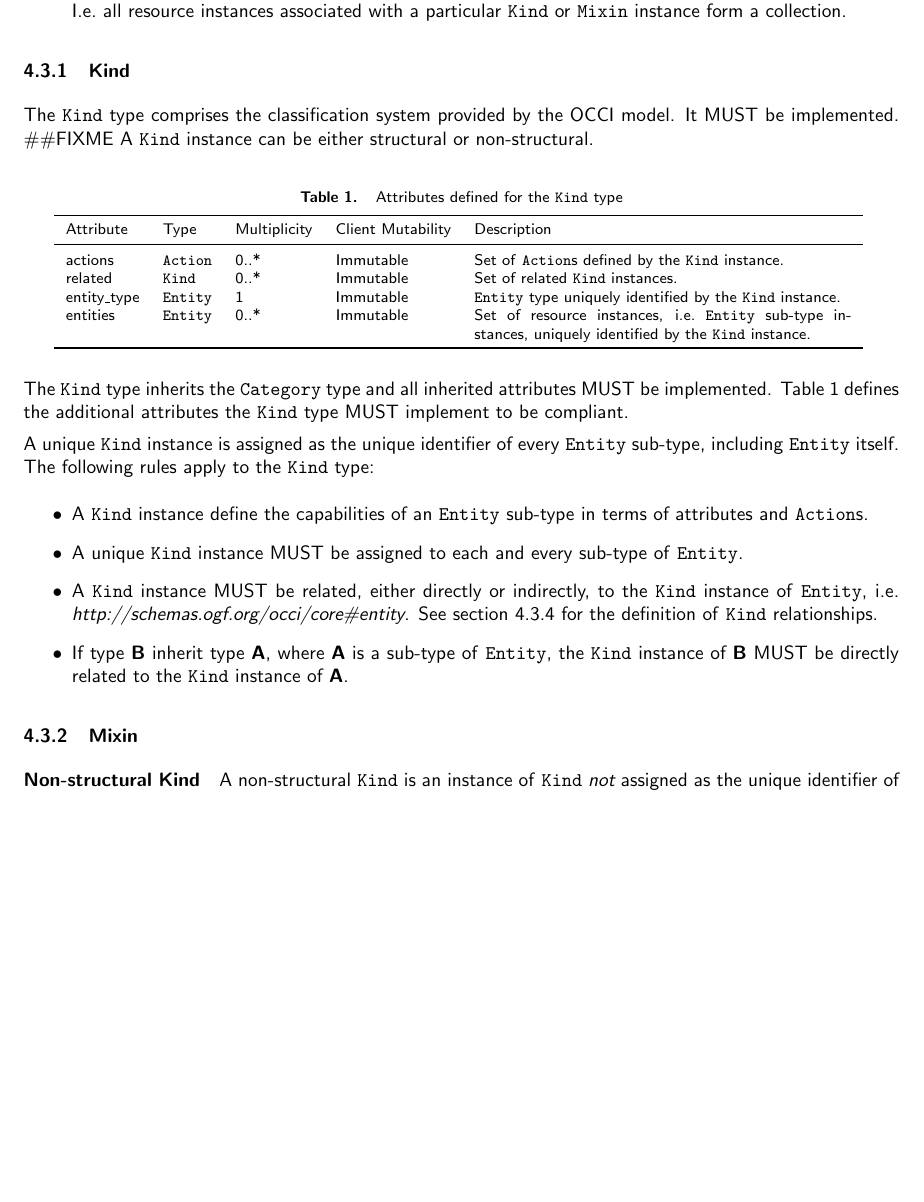
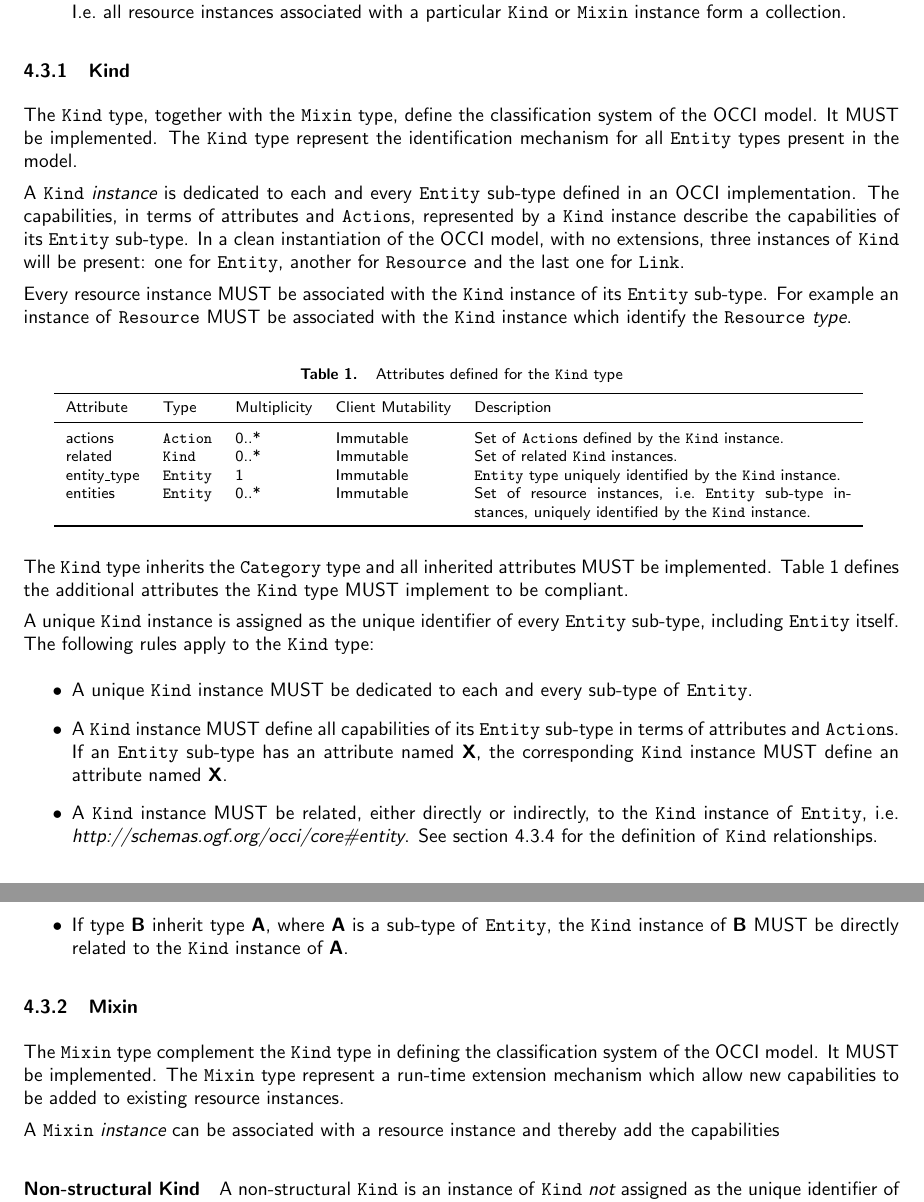
Before and after one commit to occiware/occi-wg, a LaTeX document (core.tex): part of page 6 of 13 before the commit and two parts of pages 6 and 7 of 13 after it, the two joined at a grey line, cut so that both start at the same text, the shorter picture padded with empty space. Compiled offline with pdfLaTeX.

Commit message:
- Kind subsection updated
git-svn-id: file://localhost/tmp/svn2git/occi-wg/svn/trunk@282 03f8628b-ed47-4a1f-bca9-bd5ac709a1f8

```diff
--- a/core.tex
+++ b/core.tex
@@ -267,12 +267,25 @@ The classification system can be summarised with the following key features:
 \end{itemize}
 
 \subsubsection{Kind}
-\label{sec:type}
-The \hl{Kind} type comprises the classification system provided by the OCCI
-model. It MUST be implemented.
-\#\#FIXME
-A \hl{Kind} instance can be either structural or
-non-structural.
+\label{sec:kind}
+The \hl{Kind} type, together with the \hl{Mixin} type, define the
+classification system of the OCCI model. It MUST be implemented. The \hl{Kind}
+type represent the identification mechanism for all \hl{Entity} types present in
+the model.
+
+A \hl{Kind} {\em instance} is dedicated to each and every \hl{Entity} sub-type
+defined in an OCCI implementation. The capabilities, in terms of attributes and
+\hl{Action}s, represented by a \hl{Kind} instance describe the capabilities of
+its \hl{Entity} sub-type.
+%
+In a clean instantiation of the OCCI model, with no extensions, three instances
+of \hl{Kind} will be present: one for \hl{Entity}, another for \hl{Resource}
+and the last one for \hl{Link}.
+
+Every resource instance MUST be associated with the \hl{Kind} instance of its
+\hl{Entity} sub-type. For example an instance of \hl{Resource} MUST be
+associated with the \hl{Kind} instance which identify the \hl{Resource} {\em
+type}.
 
 \mytablefloat{\label{tbl:type}Attributes defined for the \hl{Kind} type}{
 \begin{tabular}{llllp{2.7in}}
@@ -294,10 +307,12 @@ A unique \hl{Kind} instance is assigned as the unique identifier of every
 \hl{Entity} sub-type, including \hl{Entity} itself. The following rules apply
 to the \hl{Kind} type:
 \begin{itemize}
-\item A \hl{Kind} instance define the capabilities of an \hl{Entity} sub-type
- in terms of attributes and \hl{Action}s.
-\item A unique \hl{Kind} instance MUST be assigned to each and every sub-type
+\item A unique \hl{Kind} instance MUST be dedicated to each and every sub-type
  of \hl{Entity}.
+\item A \hl{Kind} instance MUST define all capabilities of its \hl{Entity}
+ sub-type in terms of attributes and \hl{Action}s. If an \hl{Entity} sub-type
+ has an attribute named {\bf X}, the corresponding \hl{Kind} instance MUST define
+ an attribute named {\bf X}.
 \item A \hl{Kind} instance MUST be related, either directly or indirectly, to
  the \hl{Kind} instance of \hl{Entity},
  i.e. \textit{http://schemas.ogf.org/occi/core\#entity}.
@@ -310,6 +325,14 @@ to the \hl{Kind} type:
 \end{itemize}
 
 \subsubsection{Mixin}
+The \hl{Mixin} type complement the \hl{Kind} type in defining the
+classification system of the OCCI model. It MUST be implemented. The \hl{Mixin}
+type represent a run-time extension mechanism which allow new capabilities to
+be added to existing resource instances.
+
+A \hl{Mixin} {\em instance} can be associated with a resource instance and thereby
+add the capabilities
+
 \paragraph*{Non-structural Kind} A non-structural \hl{Kind} is an instance of
 \hl{Kind} {\em not} assigned as the unique identifier of any \hl{Entity} sub-type.
 The following rules apply:
```
Also changed, not shown: core.tex (2 more changed lines).
